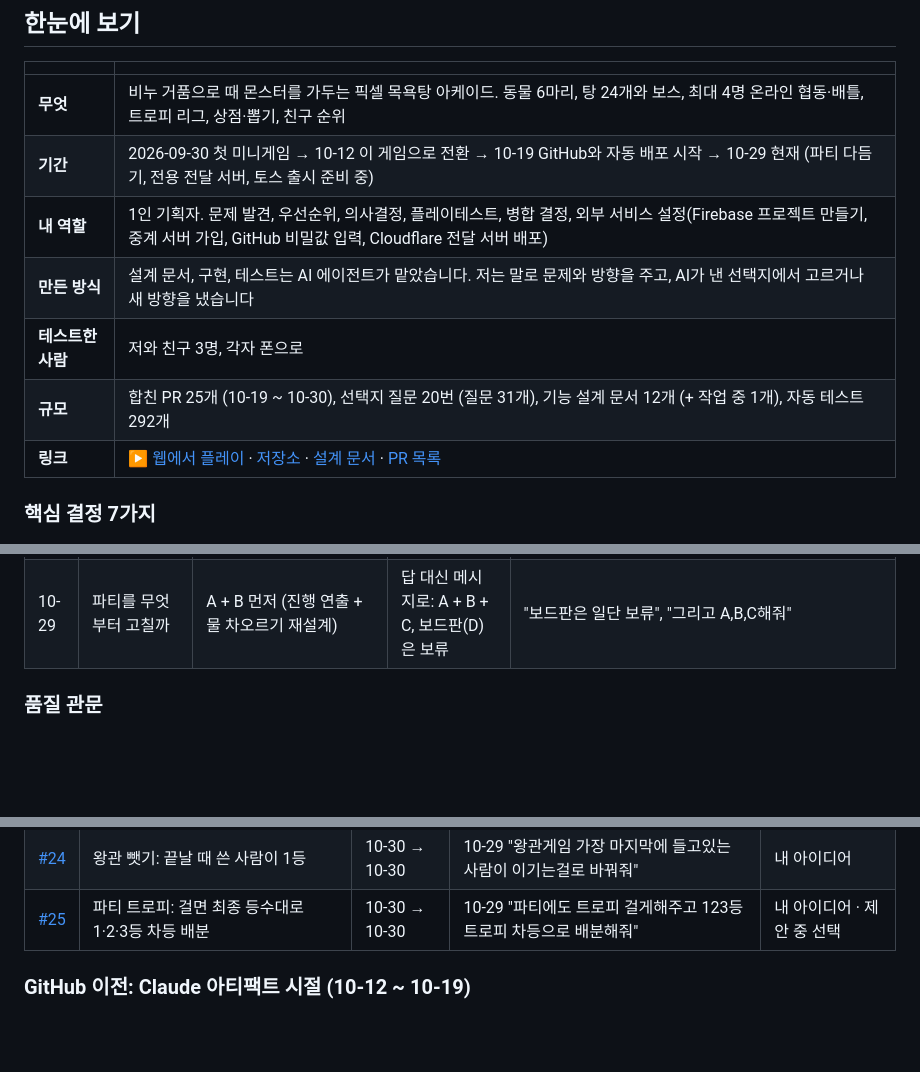
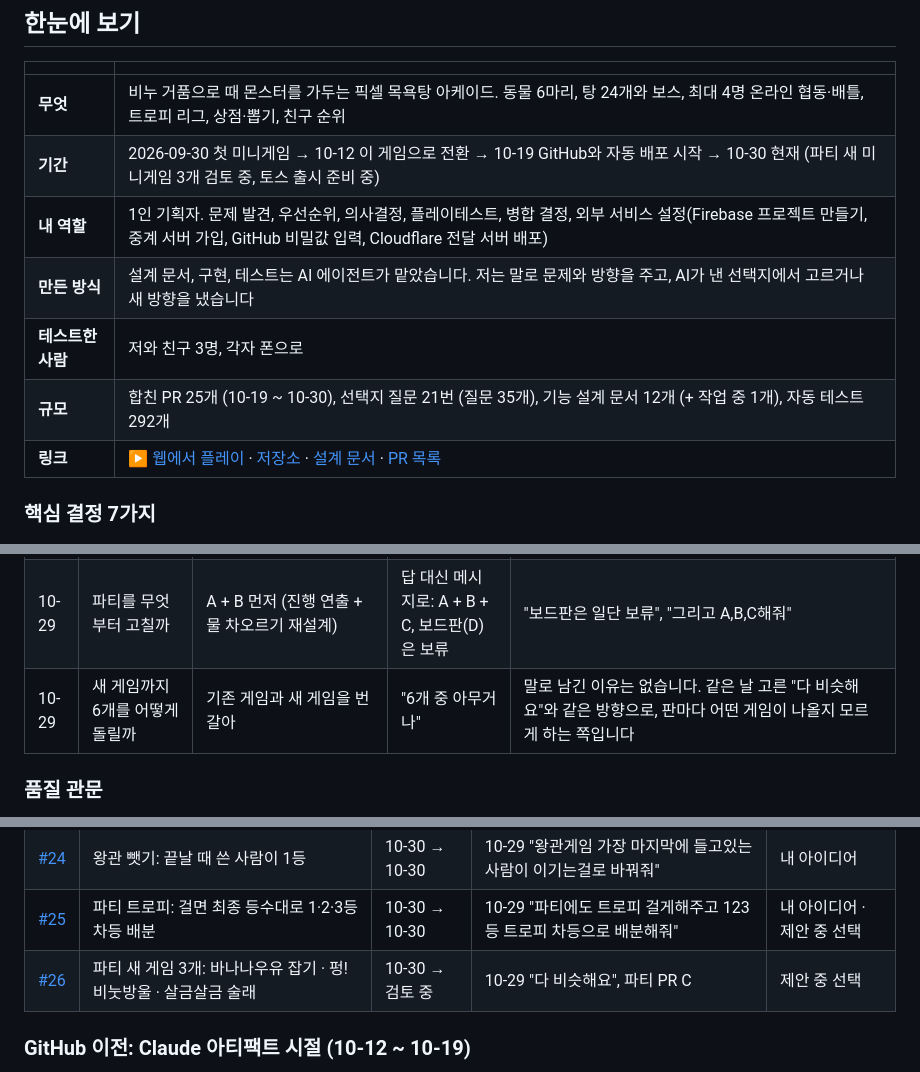
Before and after one commit to bobo33772-blip/Bubble-game, a Markdown page: docs/PM-기록.md, 3 parts joined by grey strips. Drawn GitHub-style; blank space fills up the shorter version.

Commit message:
문서: 기획 기록에 10-29 → 10-30 새 미니게임 3개 (C) - 장르와 세 게임, 질문 4개의 답, 멈춤과 재개, 고친 것, 결과; 추천과 다르게 고른 순간 (6개 중 아무거나), 부록 #26, 한눈에 보기
Co-Authored-By: Claude Opus 5.5 <noreply@anthropic.com>

```diff
--- a/docs/PM-기록.md
+++ b/docs/PM-기록.md
@@ -14,11 +14,11 @@ AI 코딩 에이전트(Claude Code)와 함께 만든 픽셀 거품 플랫포머
 | | |
 |---|---|
 | **무엇** | 비누 거품으로 때 몬스터를 가두는 픽셀 목욕탕 아케이드. 동물 6마리, 탕 24개와 보스, 최대 4명 온라인 협동·배틀, 트로피 리그, 상점·뽑기, 친구 순위 |
-| **기간** | 2026-09-30 첫 미니게임 → 10-12 이 게임으로 전환 → 10-19 GitHub와 자동 배포 시작 → 10-29 현재 (파티 다듬기, 전용 전달 서버, 토스 출시 준비 중) |
+| **기간** | 2026-09-30 첫 미니게임 → 10-12 이 게임으로 전환 → 10-19 GitHub와 자동 배포 시작 → 10-30 현재 (파티 새 미니게임 3개 검토 중, 토스 출시 준비 중) |
 | **내 역할** | 1인 기획자. 문제 발견, 우선순위, 의사결정, 플레이테스트, 병합 결정, 외부 서비스 설정(Firebase 프로젝트 만들기, 중계 서버 가입, GitHub 비밀값 입력, Cloudflare 전달 서버 배포) |
 | **만든 방식** | 설계 문서, 구현, 테스트는 AI 에이전트가 맡았습니다. 저는 말로 문제와 방향을 주고, AI가 낸 선택지에서 고르거나 새 방향을 냈습니다 |
 | **테스트한 사람** | 저와 친구 3명, 각자 폰으로 |
-| **규모** | 합친 PR 25개 (10-19 ~ 10-30), 선택지 질문 20번 (질문 31개), 기능 설계 문서 12개 (+ 작업 중 1개), 자동 테스트 292개 |
+| **규모** | 합친 PR 25개 (10-19 ~ 10-30), 선택지 질문 21번 (질문 35개), 기능 설계 문서 12개 (+ 작업 중 1개), 자동 테스트 292개 |
 | **링크** | [▶ 웹에서 플레이](https://bubble-c3ad4.firebaseapp.com) · [저장소](https://github.com/bobo33772-blip/Bubble-game) · [설계 문서](../design/) · [PR 목록](#부록-pr-목록) |
 
 ### 핵심 결정 7가지
@@ -68,6 +68,7 @@ flowchart LR
 | 10-27 | 토스용 첫 버전의 온라인 | 혼자 하기 먼저 (가장 빨리 심사) | 게임 키로 온라인까지 (트로피 없는 친선전) | 말로 남긴 이유는 없습니다. 10-12에 원작과 다른 점으로 정한 '친구랑 같이하는 게임'을 토스에서도 첫 버전부터 살리는 쪽입니다 |
 | 10-27 | 온라인 연결을 어떻게 고칠까 | 둘 다, ① 먼저 (다른 중계 서비스로 몇 시간 안에 복구, 이어서 전용 전달 서버) | 추천안을 골랐다가 30분 뒤 ②만 | "그냥 2번으로 가자 오늘 온라인 없어도되니까" |
 | 10-29 | 파티를 무엇부터 고칠까 | A + B 먼저 (진행 연출 + 물 차오르기 재설계) | 답 대신 메시지로: A + B + C, 보드판(D)은 보류 | "보드판은 일단 보류", "그리고 A,B,C해줘" |
+| 10-29 | 새 게임까지 6개를 어떻게 돌릴까 | 기존 게임과 새 게임을 번갈아 | "6개 중 아무거나" | 말로 남긴 이유는 없습니다. 같은 날 고른 "다 비슷해요"와 같은 방향으로, 판마다 어떤 게임이 나올지 모르게 하는 쪽입니다 |
 
 ### 품질 관문
 
@@ -515,6 +545,7 @@ flowchart LR
 | [#23](https://github.com/bobo33772-blip/Bubble-game/pull/23) | 파티 다듬기: 마리오파티식 진행 + 물 차오르기 새 규칙 | 10-29 → 10-29 | 10-29 "좀 구려 퀄리티가" | 내 요청 · 제안 중 선택 |
 | [#24](https://github.com/bobo33772-blip/Bubble-game/pull/24) | 왕관 뺏기: 끝날 때 쓴 사람이 1등 | 10-30 → 10-30 | 10-29 "왕관게임 가장 마지막에 들고있는 사람이 이기는걸로 바꿔줘" | 내 아이디어 |
 | [#25](https://github.com/bobo33772-blip/Bubble-game/pull/25) | 파티 트로피: 걸면 최종 등수대로 1·2·3등 차등 배분 | 10-30 → 10-30 | 10-29 "파티에도 트로피 걸게해주고 123등 트로피 차등으로 배분해줘" | 내 아이디어 · 제안 중 선택 |
+| [#26](https://github.com/bobo33772-blip/Bubble-game/pull/26) | 파티 새 게임 3개: 바나나우유 잡기 · 펑! 비눗방울 · 살금살금 술래 | 10-30 → 검토 중 | 10-29 "다 비슷해요", 파티 PR C | 제안 중 선택 |
 
 ### GitHub 이전: Claude 아티팩트 시절 (10-12 ~ 10-19)
 
```
Also changed, not shown: other parts of docs/PM-기록.md (+29 -0 lines).
